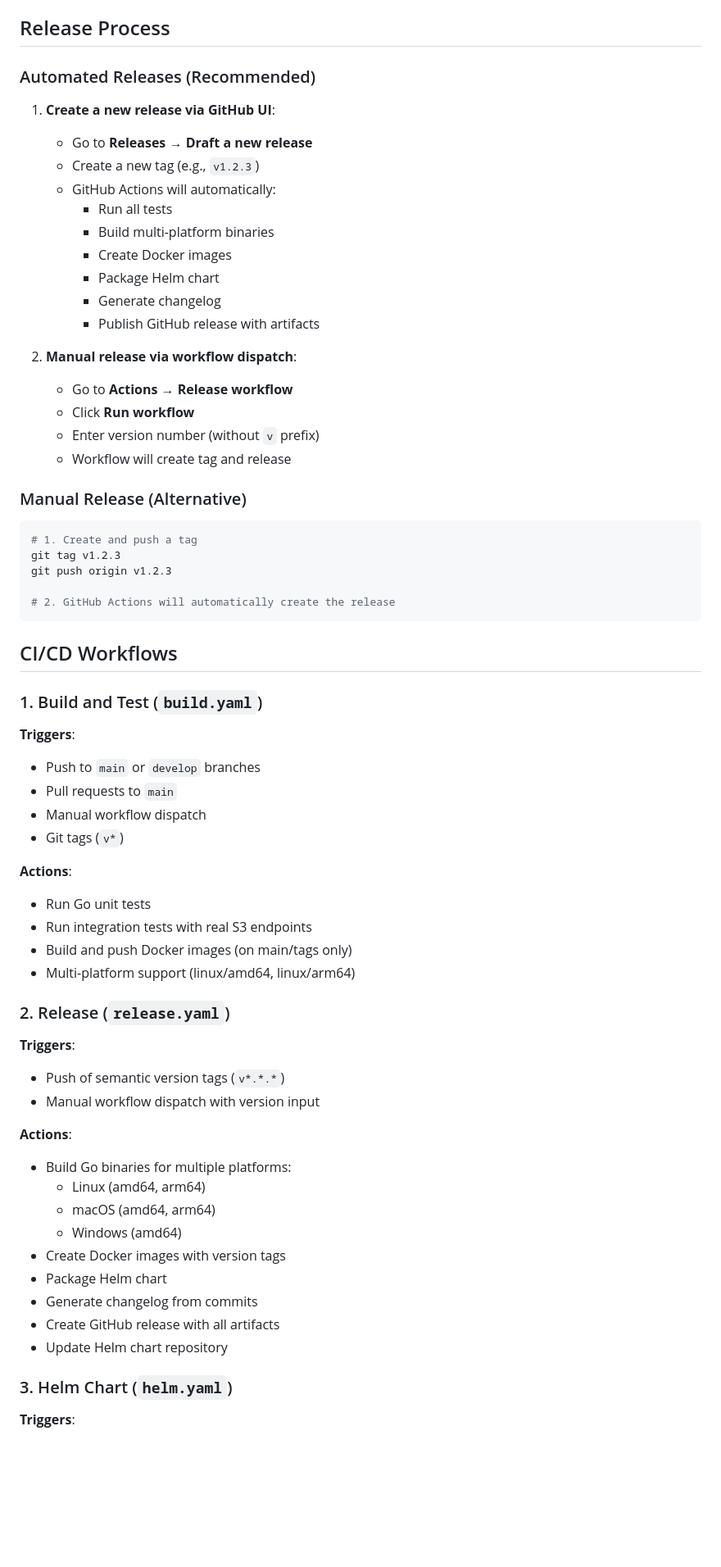
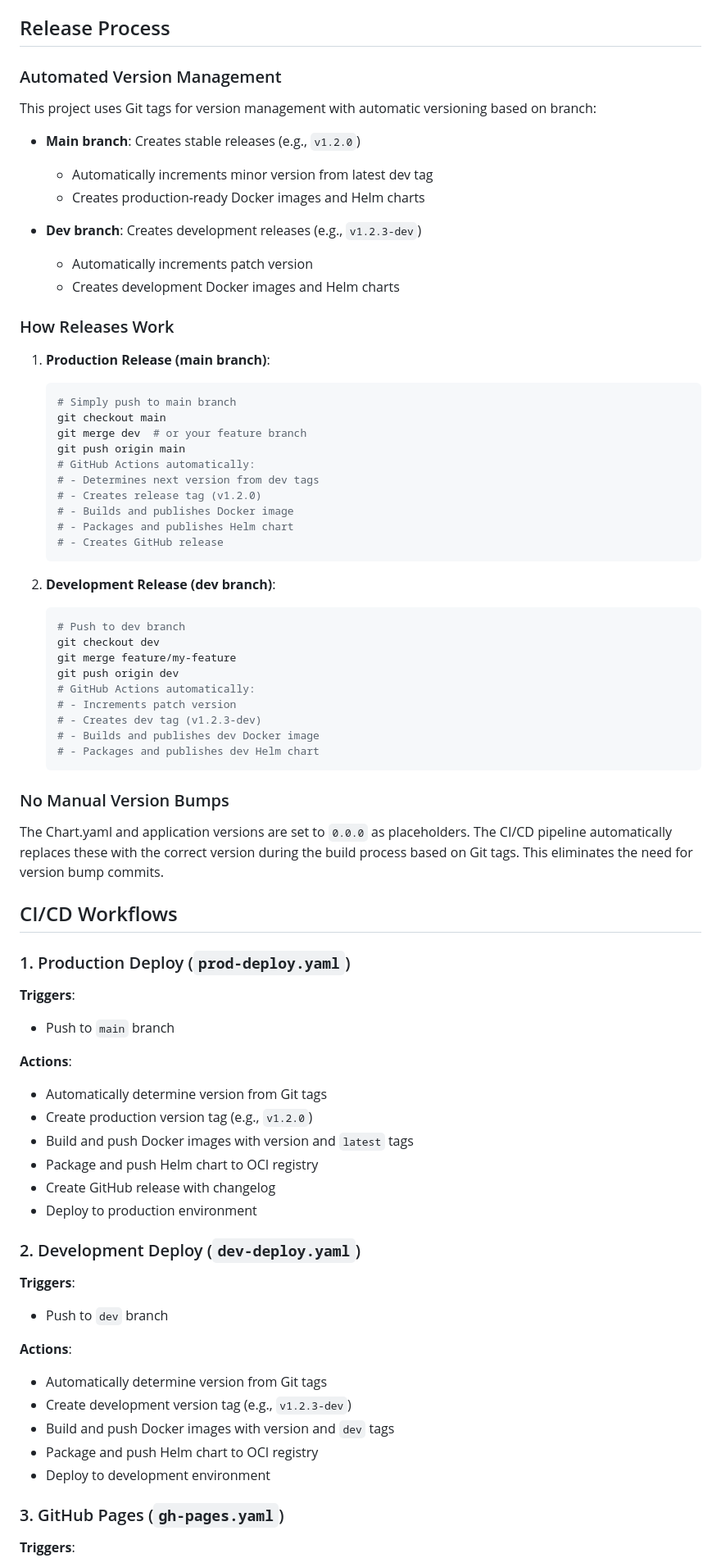
Before and after one commit to starburst997/k8s-s3-mirror, a Markdown page: RELEASE.md, the part around the change printed below. Shown: that part at 82% size. GitHub-like rendering; blank space fills up the shorter version.

````diff
--- a/RELEASE.md
+++ b/RELEASE.md
@@ -42,74 +42,83 @@ Go to **Settings → Secrets and variables → Actions** and add:
 
 ## Release Process
 
-### Automated Releases (Recommended)
+### Automated Version Management
 
-1. **Create a new release via GitHub UI**:
+This project uses Git tags for version management with automatic versioning based on branch:
 
-   - Go to **Releases → Draft a new release**
-   - Create a new tag (e.g., `v1.2.3`)
-   - GitHub Actions will automatically:
-     - Run all tests
-     - Build multi-platform binaries
-     - Create Docker images
-     - Package Helm chart
-     - Generate changelog
-     - Publish GitHub release with artifacts
+- **Main branch**: Creates stable releases (e.g., `v1.2.0`)
+  - Automatically increments minor version from latest dev tag
+  - Creates production-ready Docker images and Helm charts
 
-2. **Manual release via workflow dispatch**:
-   - Go to **Actions → Release workflow**
-   - Click **Run workflow**
-   - Enter version number (without `v` prefix)
-   - Workflow will create tag and release
+- **Dev branch**: Creates development releases (e.g., `v1.2.3-dev`)
+  - Automatically increments patch version
+  - Creates development Docker images and Helm charts
 
-### Manual Release (Alternative)
+### How Releases Work
 
-```bash
-# 1. Create and push a tag
-git tag v1.2.3
-git push origin v1.2.3
+1. **Production Release (main branch)**:
+   ```bash
+   # Simply push to main branch
+   git checkout main
+   git merge dev  # or your feature branch
+   git push origin main
+   # GitHub Actions automatically:
+   # - Determines next version from dev tags
+   # - Creates release tag (v1.2.0)
+   # - Builds and publishes Docker image
+   # - Packages and publishes Helm chart
+   # - Creates GitHub release
+   ```
 
-# 2. GitHub Actions will automatically create the release
-```
+2. **Development Release (dev branch)**:
+   ```bash
+   # Push to dev branch
+   git checkout dev
+   git merge feature/my-feature
+   git push origin dev
+   # GitHub Actions automatically:
+   # - Increments patch version
+   # - Creates dev tag (v1.2.3-dev)
+   # - Builds and publishes dev Docker image
+   # - Packages and publishes dev Helm chart
+   ```
+
+### No Manual Version Bumps
+
+The Chart.yaml and application versions are set to `0.0.0` as placeholders. The CI/CD pipeline automatically replaces these with the correct version during the build process based on Git tags. This eliminates the need for version bump commits.
 
 ## CI/CD Workflows
 
-### 1. Build and Test (`build.yaml`)
+### 1. Production Deploy (`prod-deploy.yaml`)
 
 **Triggers**:
 
-- Push to `main` or `develop` branches
-- Pull requests to `main`
-- Manual workflow dispatch
-- Git tags (`v*`)
+- Push to `main` branch
 
 **Actions**:
 
-- Run Go unit tests
-- Run integration tests with real S3 endpoints
-- Build and push Docker images (on main/tags only)
-- Multi-platform support (linux/amd64, linux/arm64)
+- Automatically determine version from Git tags
+- Create production version tag (e.g., `v1.2.0`)
+- Build and push Docker images with version and `latest` tags
+- Package and push Helm chart to OCI registry
+- Create GitHub release with changelog
+- Deploy to production environment
 
-### 2. Release (`release.yaml`)
+### 2. Development Deploy (`dev-deploy.yaml`)
 
 **Triggers**:
 
-- Push of semantic version tags (`v*.*.*`)
-- Manual workflow dispatch with version input
+- Push to `dev` branch
 
 **Actions**:
 
-- Build Go binaries for multiple platforms:
-  - Linux (amd64, arm64)
-  - macOS (amd64, arm64)
-  - Windows (amd64)
-- Create Docker images with version tags
-- Package Helm chart
-- Generate changelog from commits
-- Create GitHub release with all artifacts
-- Update Helm chart repository
+- Automatically determine version from Git tags
+- Create development version tag (e.g., `v1.2.3-dev`)
+- Build and push Docker images with version and `dev` tags
+- Package and push Helm chart to OCI registry
+- Deploy to development environment
 
-### 3. Helm Chart (`helm.yaml`)
+### 3. GitHub Pages (`gh-pages.yaml`)
 
 **Triggers**:
 
````
Also changed, not shown: other parts of RELEASE.md (+3 -6 lines).
